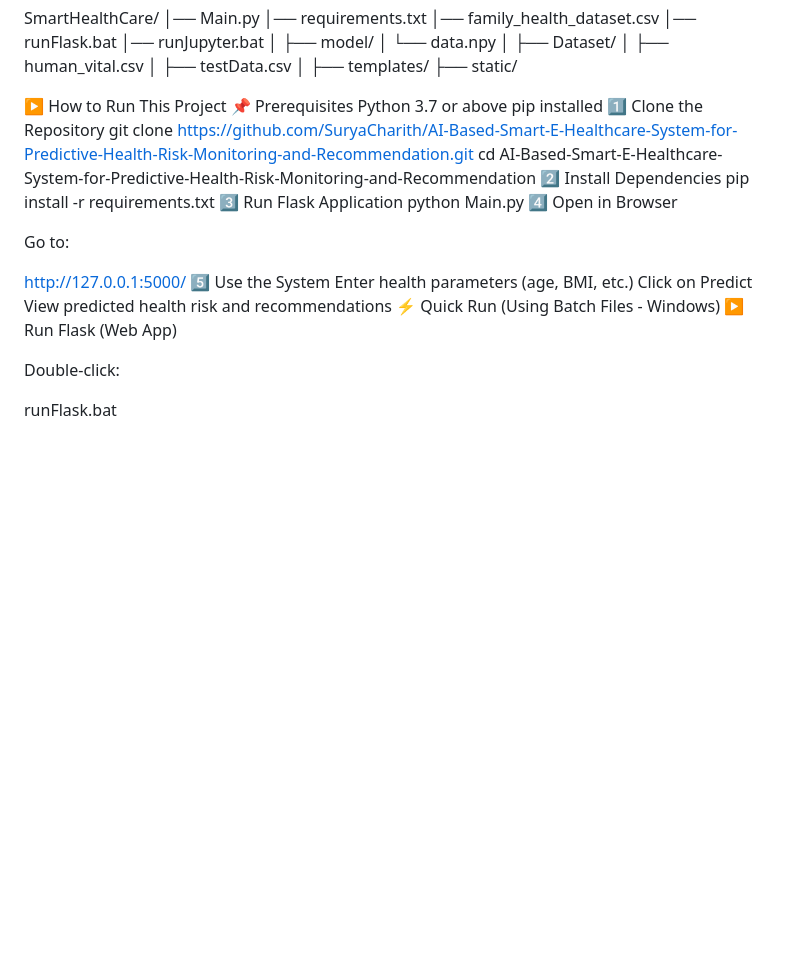
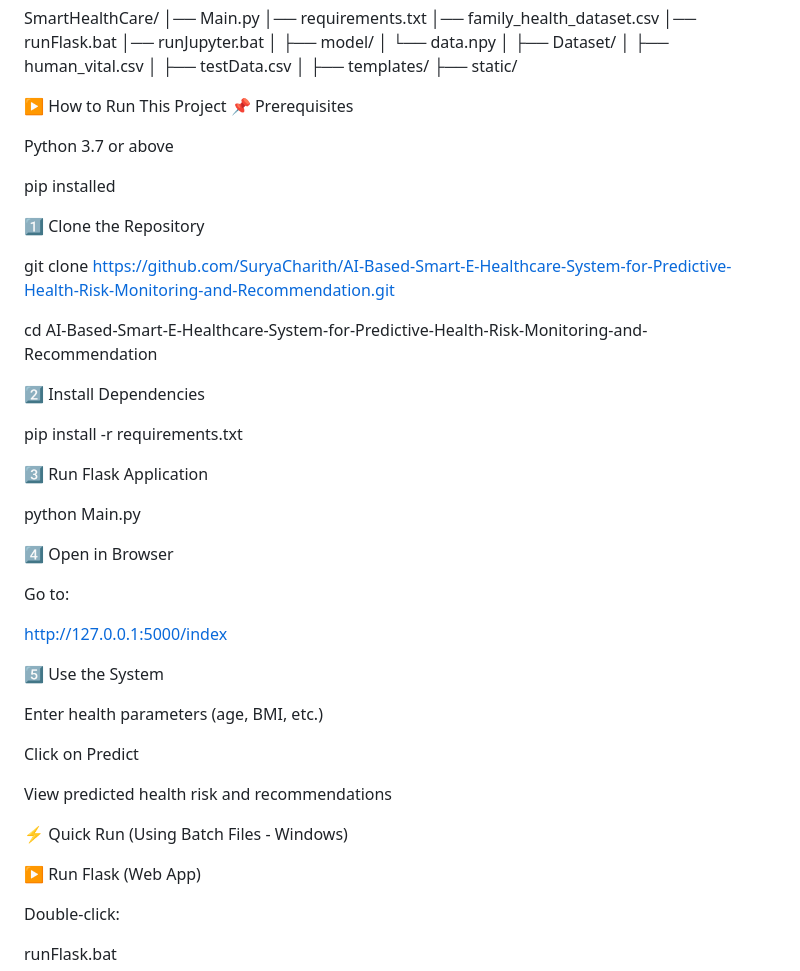
Before and after one commit to SuryaCharith/AI-Based-Smart-E-Healthcare-System-for-Predictive-Health-Risk-Monitoring-and-Recommendation, a Markdown page: README.md, the part around the change. GitHub-like rendering; blank space fills up the shorter version.

Commit message:
Revise project run instructions in README.md
Updated instructions for running the project, including a new URL for accessing the application.

```diff
--- a/README.md
+++ b/README.md
@@ -47,25 +47,41 @@ SmartHealthCare/
 
 ▶️ How to Run This Project
 📌 Prerequisites
+
 Python 3.7 or above
+
 pip installed
+
 1️⃣ Clone the Repository
+
 git clone https://github.com/SuryaCharith/AI-Based-Smart-E-Healthcare-System-for-Predictive-Health-Risk-Monitoring-and-Recommendation.git
+
 cd AI-Based-Smart-E-Healthcare-System-for-Predictive-Health-Risk-Monitoring-and-Recommendation
+
 2️⃣ Install Dependencies
+
 pip install -r requirements.txt
+
 3️⃣ Run Flask Application
+
 python Main.py
+
 4️⃣ Open in Browser
 
 Go to:
 
-http://127.0.0.1:5000/
+http://127.0.0.1:5000/index
+
 5️⃣ Use the System
+
 Enter health parameters (age, BMI, etc.)
+
 Click on Predict
+
 View predicted health risk and recommendations
+
 ⚡ Quick Run (Using Batch Files - Windows)
+
 ▶️ Run Flask (Web App)
 
 Double-click:
```
